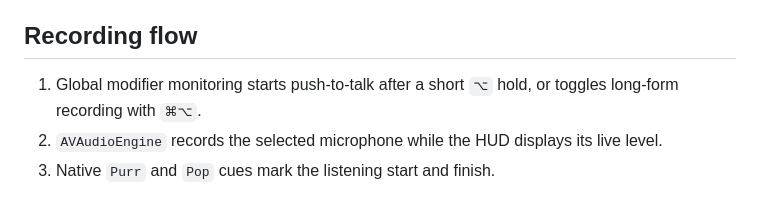
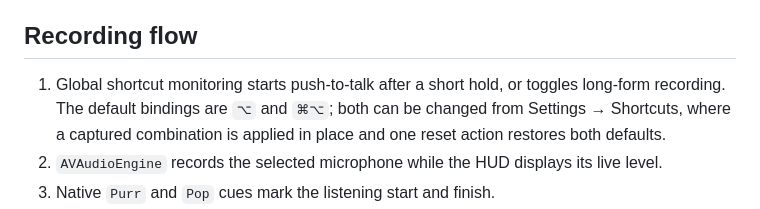
Before and after one commit to ADDEE77/better-voice, a Markdown page: docs/ARCHITECTURE.md, the part around the change. GitHub-like rendering.

```diff
--- a/docs/ARCHITECTURE.md
+++ b/docs/ARCHITECTURE.md
@@ -4,7 +4,7 @@ Better Voice is a small native Swift app with one executable target and one test
 
 ## Recording flow
 
-1. Global modifier monitoring starts push-to-talk after a short `⌥` hold, or toggles long-form recording with `⌘⌥`.
+1. Global shortcut monitoring starts push-to-talk after a short hold, or toggles long-form recording. The default bindings are `⌥` and `⌘⌥`; both can be changed from Settings → Shortcuts, where a captured combination is applied in place and one reset action restores both defaults.
 2. `AVAudioEngine` records the selected microphone while the HUD displays its live level.
 3. Native `Purr` and `Pop` cues mark the listening start and finish.
 4. Mouse events feed `CircleGestureDetector`; the overlay renders the trail without appearing in screenshots.
```
Also changed, not shown: README.md (+9 -15 lines), docs/assets/bettervoice-onboarding.png, 6 other files.
